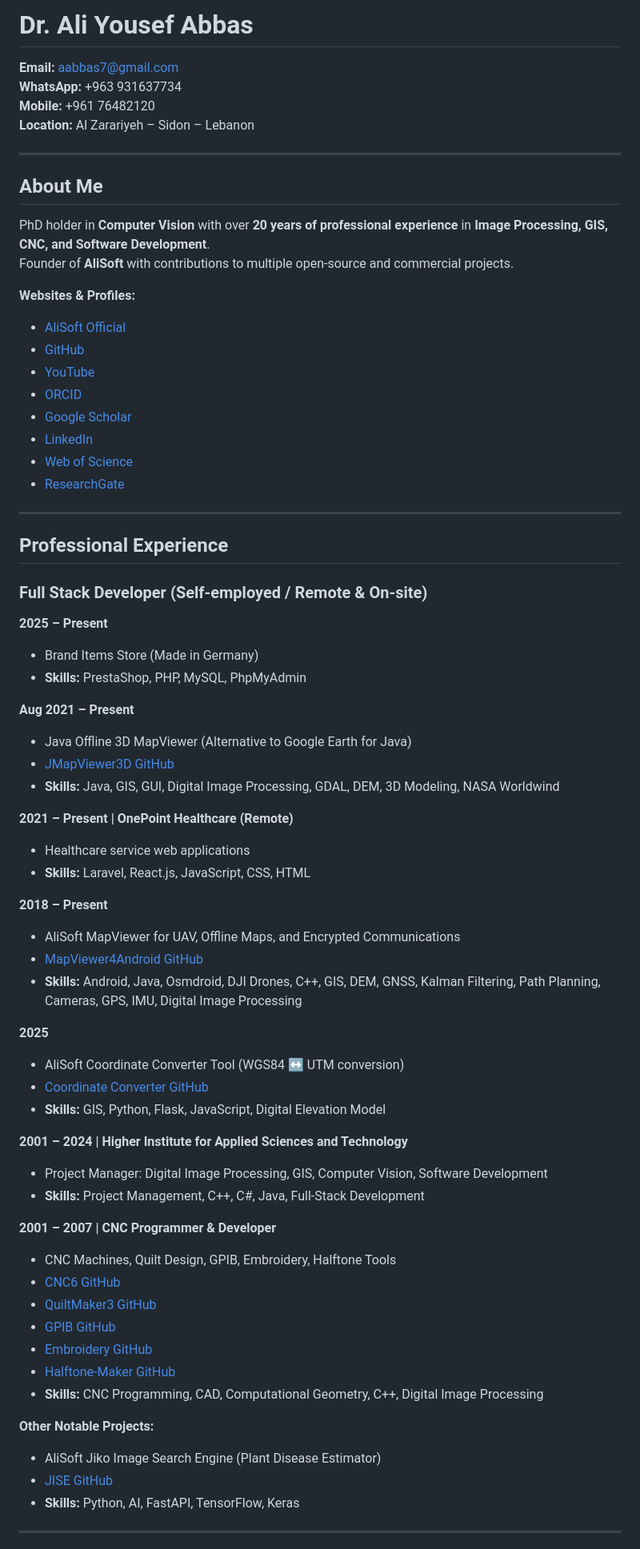
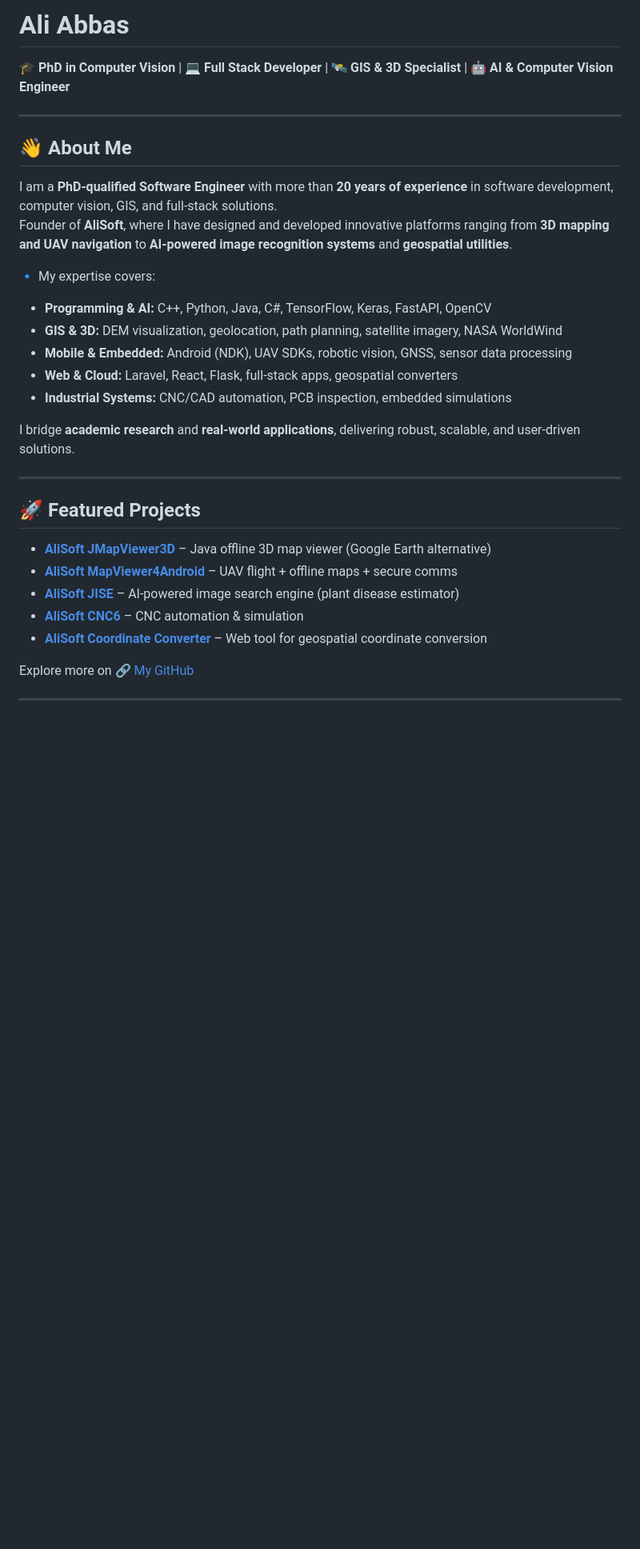
Before and after one commit to aabbas77-web/aabbas77-web.github.io, a Markdown page: README.md, the part around the change printed below. Shown: that part at 80% size. Rendered like a GitHub page; blank space fills up the shorter version.

```diff
--- a/README.md
+++ b/README.md
@@ -1,72 +1,32 @@
-# Dr. Ali Yousef Abbas
+# Ali Abbas
 
-**Email:** aabbas7@gmail.com
-**WhatsApp:** +963 931637734
-**Mobile:** +961 76482120
-**Location:** Al Zarariyeh – Sidon – Lebanon
+🎓 **PhD in Computer Vision** | 💻 **Full Stack Developer** | 🛰️ **GIS & 3D Specialist** | 🤖 **AI & Computer Vision Engineer**
 
 ---
 
-## About Me
+## 👋 About Me
+I am a **PhD-qualified Software Engineer** with more than **20 years of experience** in software development, computer vision, GIS, and full-stack solutions.
+Founder of **AliSoft**, where I have designed and developed innovative platforms ranging from **3D mapping and UAV navigation** to **AI-powered image recognition systems** and **geospatial utilities**.
 
-PhD holder in **Computer Vision** with over **20 years of professional experience** in **Image Processing, GIS, CNC, and Software Development**.
-Founder of **AliSoft** with contributions to multiple open-source and commercial projects.
+🔹 My expertise covers:
+- **Programming & AI:** C++, Python, Java, C#, TensorFlow, Keras, FastAPI, OpenCV
+- **GIS & 3D:** DEM visualization, geolocation, path planning, satellite imagery, NASA WorldWind
+- **Mobile & Embedded:** Android (NDK), UAV SDKs, robotic vision, GNSS, sensor data processing
+- **Web & Cloud:** Laravel, React, Flask, full-stack apps, geospatial converters
+- **Industrial Systems:** CNC/CAD automation, PCB inspection, embedded simulations
 
-**Websites & Profiles:**
-- [AliSoft Official](https://hodhods.com)
-- [GitHub](https://github.com/aabbas77-web)
-- [YouTube](https://www.youtube.com/@aliabbas8784)
-- [ORCID](https://orcid.org/0000-0002-5584-2083)
-- [Google Scholar](https://scholar.google.com/citations?user=vdP4qo4AAAAJ)
-- [LinkedIn](https://www.linkedin.com/in/ali-abbas-45799710b)
-- [Web of Science](https://www.webofscience.com/wos/author/record/AFM-8617-2022)
-- [ResearchGate](https://www.researchgate.net/profile/Ali-Abbas-90)
+I bridge **academic research** and **real-world applications**, delivering robust, scalable, and user-driven solutions.
 
 ---
 
-## Professional Experience
+## 🚀 Featured Projects
+- [**AliSoft JMapViewer3D**](https://github.com/aabbas77-web/JMapViewer3D) – Java offline 3D map viewer (Google Earth alternative)
+- [**AliSoft MapViewer4Android**](https://github.com/aabbas77-web/MapViewer4Android) – UAV flight + offline maps + secure comms
+- [**AliSoft JISE**](https://github.com/aabbas77-web/JISE) – AI-powered image search engine (plant disease estimator)
+- [**AliSoft CNC6**](https://github.com/aabbas77-web/CNC6) – CNC automation & simulation
+- [**AliSoft Coordinate Converter**](https://github.com/aabbas77-web/coordinate_converter) – Web tool for geospatial coordinate conversion
 
-### **Full Stack Developer (Self-employed / Remote & On-site)**
-**2025 – Present**
-- Brand Items Store (Made in Germany)
-- **Skills:** PrestaShop, PHP, MySQL, PhpMyAdmin
-
-**Aug 2021 – Present**
-- Java Offline 3D MapViewer (Alternative to Google Earth for Java)
-- [JMapViewer3D GitHub](https://github.com/aabbas77-web/JMapViewer3D)
-- **Skills:** Java, GIS, GUI, Digital Image Processing, GDAL, DEM, 3D Modeling, NASA Worldwind
-
-**2021 – Present | OnePoint Healthcare (Remote)**
-- Healthcare service web applications
-- **Skills:** Laravel, React.js, JavaScript, CSS, HTML
-
-**2018 – Present**
-- AliSoft MapViewer for UAV, Offline Maps, and Encrypted Communications
-- [MapViewer4Android GitHub](https://github.com/aabbas77-web/MapViewer4Android)
-- **Skills:** Android, Java, Osmdroid, DJI Drones, C++, GIS, DEM, GNSS, Kalman Filtering, Path Planning, Cameras, GPS, IMU, Digital Image Processing
-
-**2025**
-- AliSoft Coordinate Converter Tool (WGS84 ↔ UTM conversion)
-- [Coordinate Converter GitHub](https://github.com/aabbas77-web/coordinate_converter)
-- **Skills:** GIS, Python, Flask, JavaScript, Digital Elevation Model
-
-**2001 – 2024 | Higher Institute for Applied Sciences and Technology**
-- Project Manager: Digital Image Processing, GIS, Computer Vision, Software Development
-- **Skills:** Project Management, C++, C#, Java, Full-Stack Development
-
-**2001 – 2007 | CNC Programmer & Developer**
-- CNC Machines, Quilt Design, GPIB, Embroidery, Halftone Tools
-- [CNC6 GitHub](https://github.com/aabbas77-web/CNC6)
-- [QuiltMaker3 GitHub](https://github.com/aabbas77-web/QuiltMaker3)
-- [GPIB GitHub](https://github.com/aabbas77-web/GPIB)
-- [Embroidery GitHub](https://github.com/aabbas77-web/Embroidery)
-- [Halftone-Maker GitHub](https://github.com/aabbas77-web/Halftone-Maker)
-- **Skills:** CNC Programming, CAD, Computational Geometry, C++, Digital Image Processing
-
-**Other Notable Projects:**
-- AliSoft Jiko Image Search Engine (Plant Disease Estimator)
-- [JISE GitHub](https://github.com/aabbas77-web/JISE)
-- **Skills:** Python, AI, FastAPI, TensorFlow, Keras
+Explore more on [🔗 My GitHub](https://github.com/aabbas77-web)
 
 ---
 
```
Also changed, not shown: other parts of README.md (+32 -55 lines).
